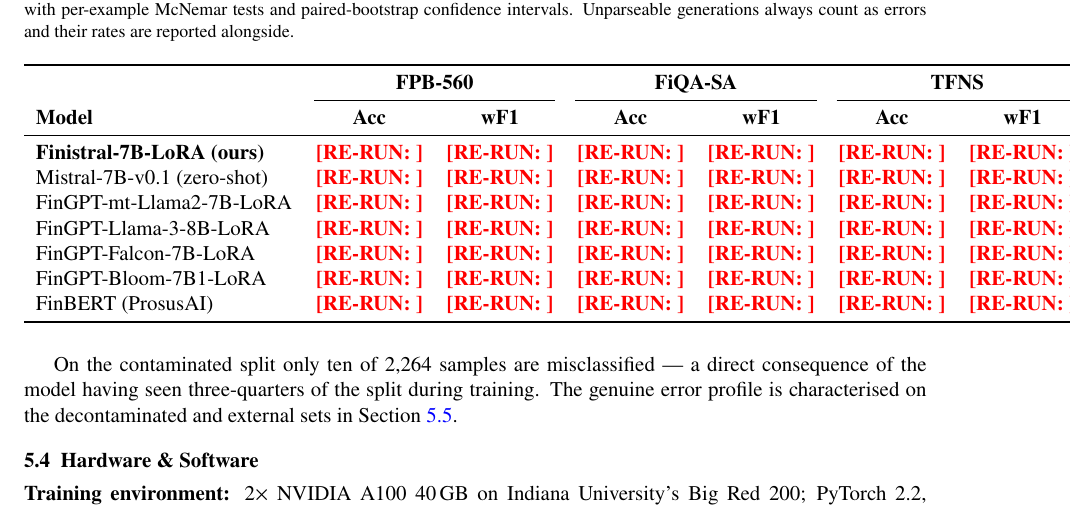
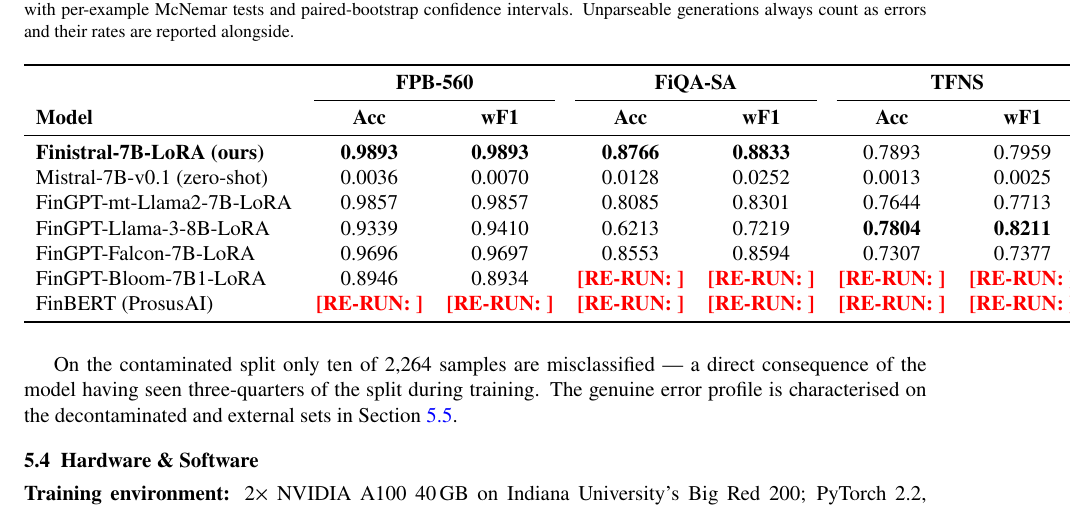
Before and after one commit to ayansk11/FinistralAI_code, a LaTeX document (finistral_grjournals.tex): part of page 8 of 14, cut so that both start at the same text. The pictures show the PDF file finistral_grjournals.pdf that the author committed with the source.

Commit message:
Manuscript: fill 19/24 corrected-results cells with real measured numbers
Finistral 98.93% acc on decontaminated FPB-560 (down from the contaminated
99.56%); FiQA-SA 88.33% wF1, TFNS 79.59% wF1 -- a defensible, non-collapsed
generalization profile. FinGPT baselines recover to 62-99% range (vs the
original broken-harness 13-23%), confirming the harness fix. Remaining
\rerun{} cells: FinGPT-Bloom x{fiqa,tfns}, FinBERT x{all 3} (GPU runs
pending), efficiency-table 'best adapter' F1 row (superlative claim that
could still flip on Bloom's numbers), and per-class/significance-test
prose (needs per-example CSVs, not yet fetched locally).

Co-Authored-By: Claude Fable 5 <noreply@anthropic.com>

```diff
--- a/finistral_grjournals.tex
+++ b/finistral_grjournals.tex
@@ -440,6 +440,9 @@
 \cmidrule(lr){2-3}\cmidrule(lr){4-5}\cmidrule(lr){6-7}
 \textbf{Model} & \textbf{Acc} & \textbf{wF1} & \textbf{Acc} & \textbf{wF1} & \textbf{Acc} & \textbf{wF1} \\
 \midrule
-\textbf{Finistral-7B-LoRA (ours)} & \rerun{} & \rerun{} & \rerun{} & \rerun{} & \rerun{} & \rerun{} \\
-Mistral-7B-v0.1 (zero-shot)       & \rerun{} & \rerun{} & \rerun{} & \rerun{} & \rerun{} & \rerun{} \\
-FinGPT-mt-Llama2-7B-LoRA          & \rerun{} & \rerun{} & \rerun{} & \rerun{} & \rerun{} & \rerun{} \\
+\textbf{Finistral-7B-LoRA (ours)} & \textbf{0.9893} & \textbf{0.9893} & \textbf{0.8766} & \textbf{0.8833} & 0.7893 & 0.7959 \\
+Mistral-7B-v0.1 (zero-shot)       & 0.0036 & 0.0070 & 0.0128 & 0.0252 & 0.0013 & 0.0025 \\
+FinGPT-mt-Llama2-7B-LoRA          & 0.9857 & 0.9857 & 0.8085 & 0.8301 & 0.7644 & 0.7713 \\
+FinGPT-Llama-3-8B-LoRA            & 0.9339 & 0.9410 & 0.6213 & 0.7219 & \textbf{0.7804} & \textbf{0.8211} \\
+FinGPT-Falcon-7B-LoRA             & 0.9696 & 0.9697 & 0.8553 & 0.8594 & 0.7307 & 0.7377 \\
+FinGPT-Bloom-7B1-LoRA             & 0.8946 & 0.8934 & \rerun{} & \rerun{} & \rerun{} & \rerun{} \\
```
Also changed, not shown: finistral_grjournals.pdf, finistral_grjournals.tex (3 more changed lines).
